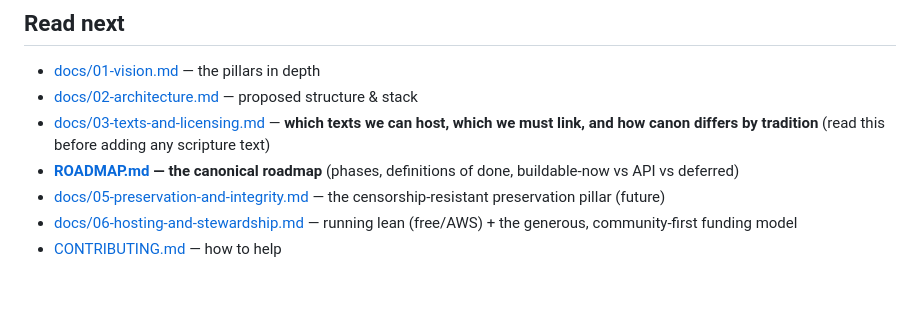
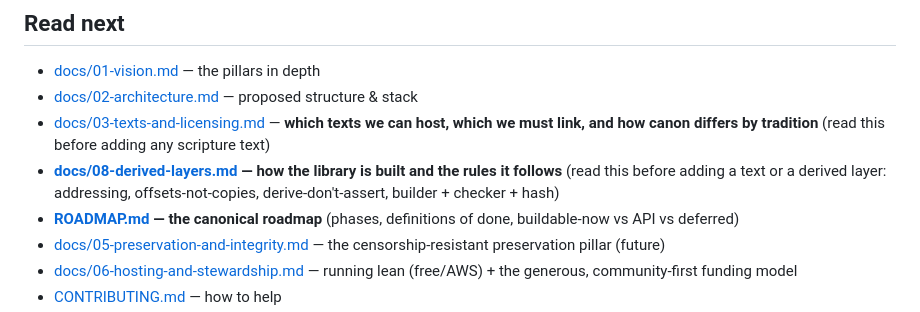
Before and after one commit to sovereign-child/berean, a Markdown page: README.md, the part around the change. Drawn GitHub-style; blank space fills up the shorter version.

```diff
--- a/README.md
+++ b/README.md
@@ -106,6 +106,9 @@ preservation, stewardship) remain below.
 - [docs/03-texts-and-licensing.md](docs/03-texts-and-licensing.md) — **which texts
   we can host, which we must link, and how canon differs by tradition** (read this
   before adding any scripture text)
+- **[docs/08-derived-layers.md](docs/08-derived-layers.md) — how the library is built
+  and the rules it follows** (read this before adding a text or a derived layer:
+  addressing, offsets-not-copies, derive-don't-assert, builder + checker + hash)
 - **[ROADMAP.md](ROADMAP.md) — the canonical roadmap** (phases, definitions of done, buildable-now vs API vs deferred)
 - [docs/05-preservation-and-integrity.md](docs/05-preservation-and-integrity.md) — the censorship-resistant preservation pillar (future)
 - [docs/06-hosting-and-stewardship.md](docs/06-hosting-and-stewardship.md) — running lean (free/AWS) + the generous, community-first funding model
```
Also changed, not shown: docs/08-derived-layers.md (added, +235 -0 lines).
